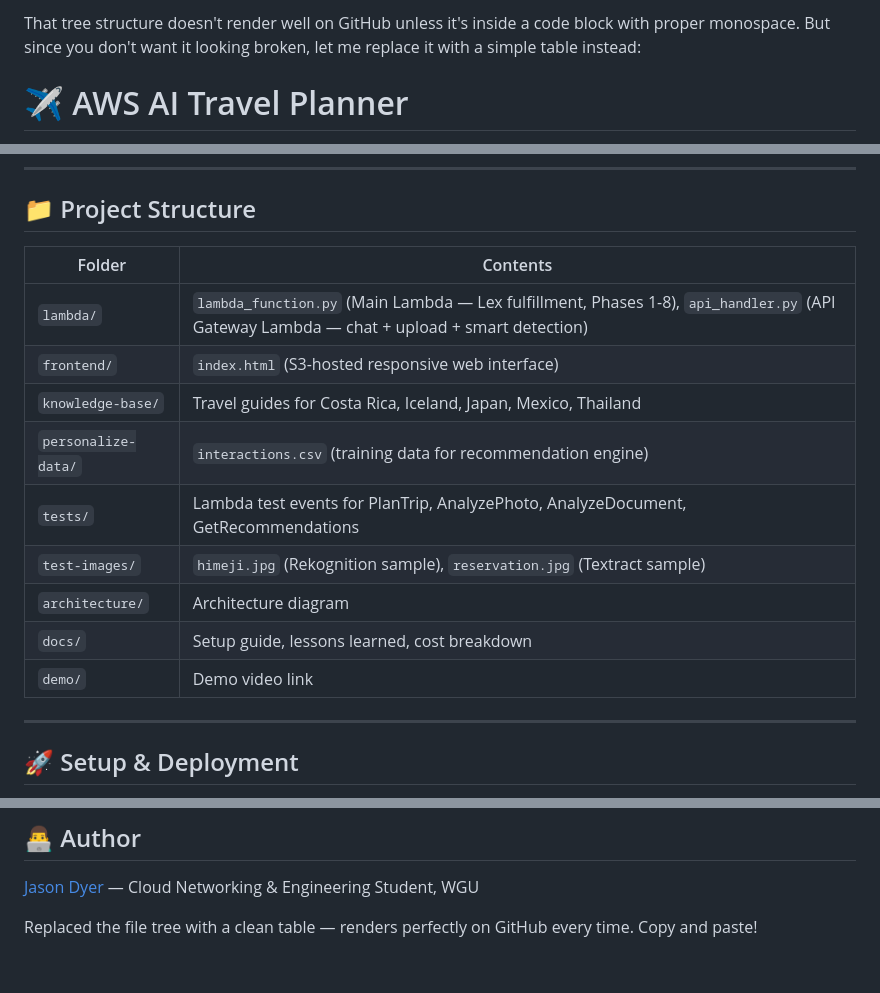
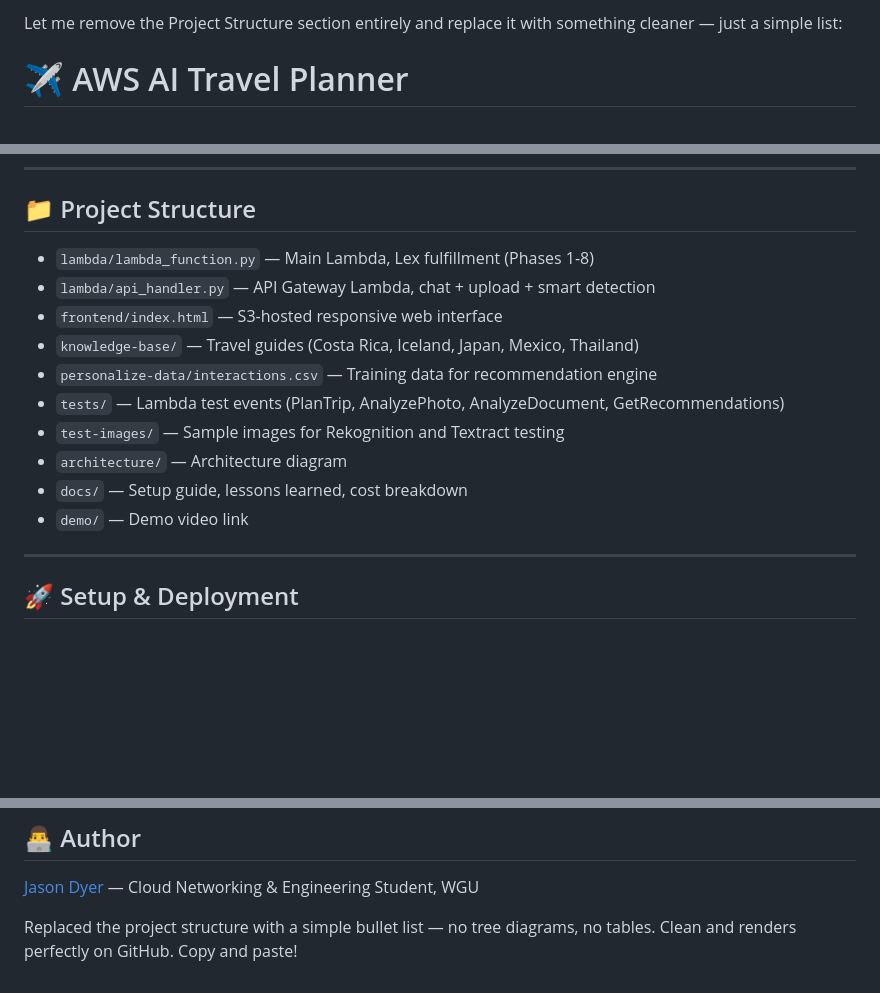
Before and after one commit to jasonmdyer/aws-ai-support-solution, a Markdown page: README.md, 3 parts joined by grey strips. Rendered like a GitHub page; blank space fills up the shorter version.

Commit message:
Simplify Project Structure section in README
Removed the Project Structure section and replaced it with a simple bullet list for better readability.

```diff
--- a/README.md
+++ b/README.md
@@ -1,4 +1,4 @@
-That tree structure doesn't render well on GitHub unless it's inside a code block with proper monospace. But since you don't want it looking broken, let me replace it with a simple table instead:
+Let me remove the Project Structure section entirely and replace it with something cleaner — just a simple list:
 
 
 # ✈️ AWS AI Travel Planner
@@ -97,17 +97,16 @@ End-to-end AI-powered travel planning assistant built on AWS using 20+ services
 
 ## 📁 Project Structure
 
-| Folder | Contents |
-|--------|----------|
-| `lambda/` | `lambda_function.py` (Main Lambda — Lex fulfillment, Phases 1-8), `api_handler.py` (API Gateway Lambda — chat + upload + smart detection) |
-| `frontend/` | `index.html` (S3-hosted responsive web interface) |
-| `knowledge-base/` | Travel guides for Costa Rica, Iceland, Japan, Mexico, Thailand |
-| `personalize-data/` | `interactions.csv` (training data for recommendation engine) |
-| `tests/` | Lambda test events for PlanTrip, AnalyzePhoto, AnalyzeDocument, GetRecommendations |
-| `test-images/` | `himeji.jpg` (Rekognition sample), `reservation.jpg` (Textract sample) |
-| `architecture/` | Architecture diagram |
-| `docs/` | Setup guide, lessons learned, cost breakdown |
-| `demo/` | Demo video link |
+- `lambda/lambda_function.py` — Main Lambda, Lex fulfillment (Phases 1-8)
+- `lambda/api_handler.py` — API Gateway Lambda, chat + upload + smart detection
+- `frontend/index.html` — S3-hosted responsive web interface
+- `knowledge-base/` — Travel guides (Costa Rica, Iceland, Japan, Mexico, Thailand)
+- `personalize-data/interactions.csv` — Training data for recommendation engine
+- `tests/` — Lambda test events (PlanTrip, AnalyzePhoto, AnalyzeDocument, GetRecommendations)
+- `test-images/` — Sample images for Rekognition and Textract testing
+- `architecture/` — Architecture diagram
+- `docs/` — Setup guide, lessons learned, cost breakdown
+- `demo/` — Demo video link
 
 ---
 
@@ -169,4 +168,4 @@ See [docs/cost-breakdown.md](docs/cost-breakdown.md)
 [Jason Dyer](https://github.com/jasonmdyer) — Cloud Networking & Engineering Student, WGU
 
 
-Replaced the file tree with a clean table — renders perfectly on GitHub every time. Copy and paste!
+Replaced the project structure with a simple bullet list — no tree diagrams, no tables. Clean and renders perfectly on GitHub. Copy and paste!
```
